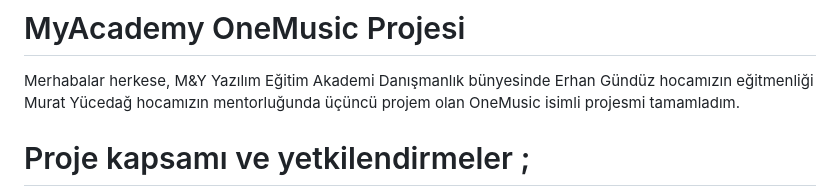
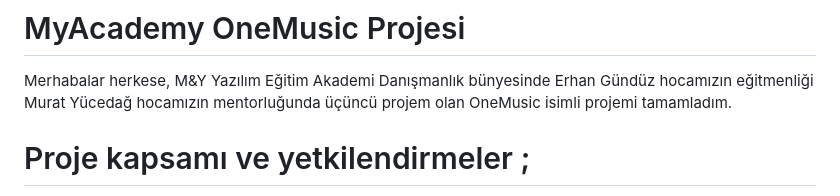
Before and after one commit to fatmaikis/MyAcademyOneMusic, a Markdown page: README.md, the part around the change. Drawn GitHub-style.

```diff
--- a/README.md
+++ b/README.md
@@ -1,6 +1,6 @@
 # MyAcademy OneMusic Projesi
 Merhabalar herkese, M&Y Yazılım Eğitim Akademi Danışmanlık bünyesinde Erhan Gündüz hocamızın eğitmenliği Murat Yücedağ hocamızın mentorluğunda
-üçüncü projem olan OneMusic isimli projesmi tamamladım.
+üçüncü projem olan OneMusic isimli projemi tamamladım.
 
 # Proje kapsamı ve yetkilendirmeler ;
 
```
